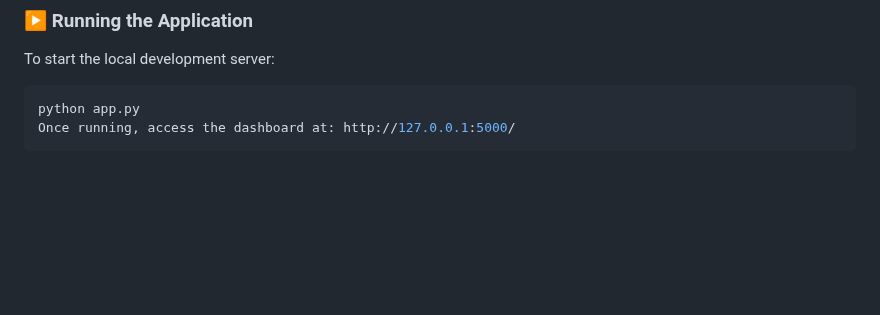
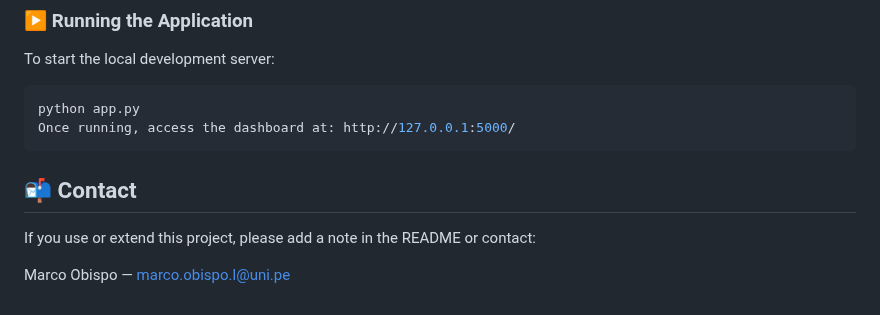
Before and after one commit to MarcOBL012/Simulation-of-a-transport-system-through-system-dynamics, a Markdown page: README.md, the part around the change. Drawn GitHub-style; blank space fills up the shorter version.

````diff
--- a/README.md
+++ b/README.md
@@ -90,3 +90,7 @@ To start the local development server:
 python app.py
 Once running, access the dashboard at: http://127.0.0.1:5000/
 ```
+## 📬 Contact
+If you use or extend this project, please add a note in the README or contact:
+
+Marco Obispo — marco.obispo.l@uni.pe
````
